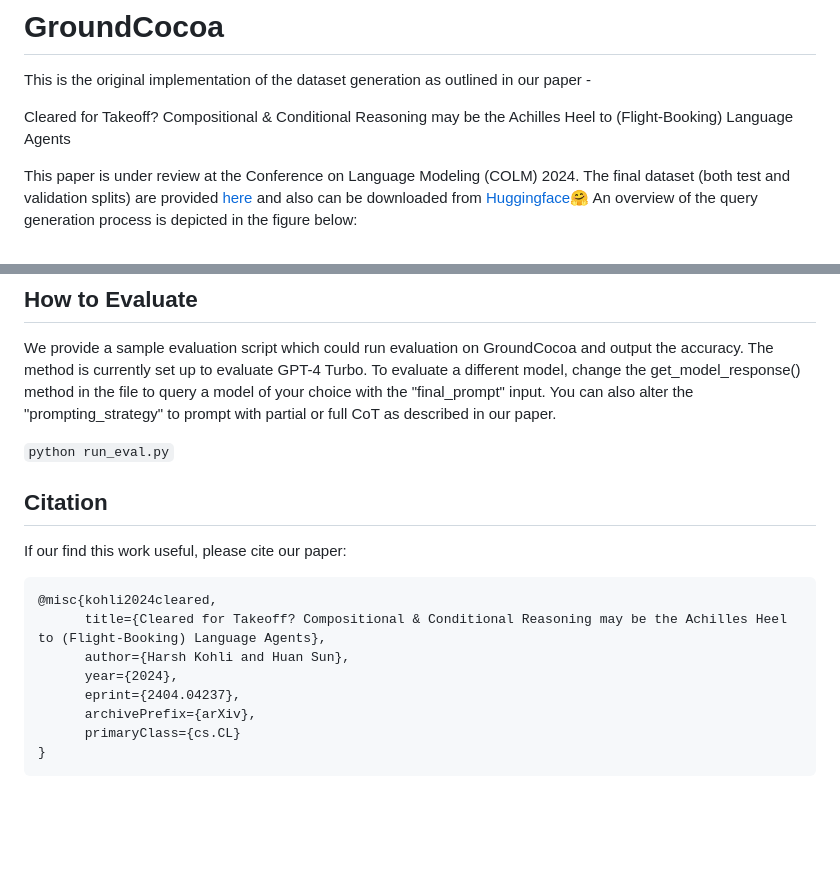
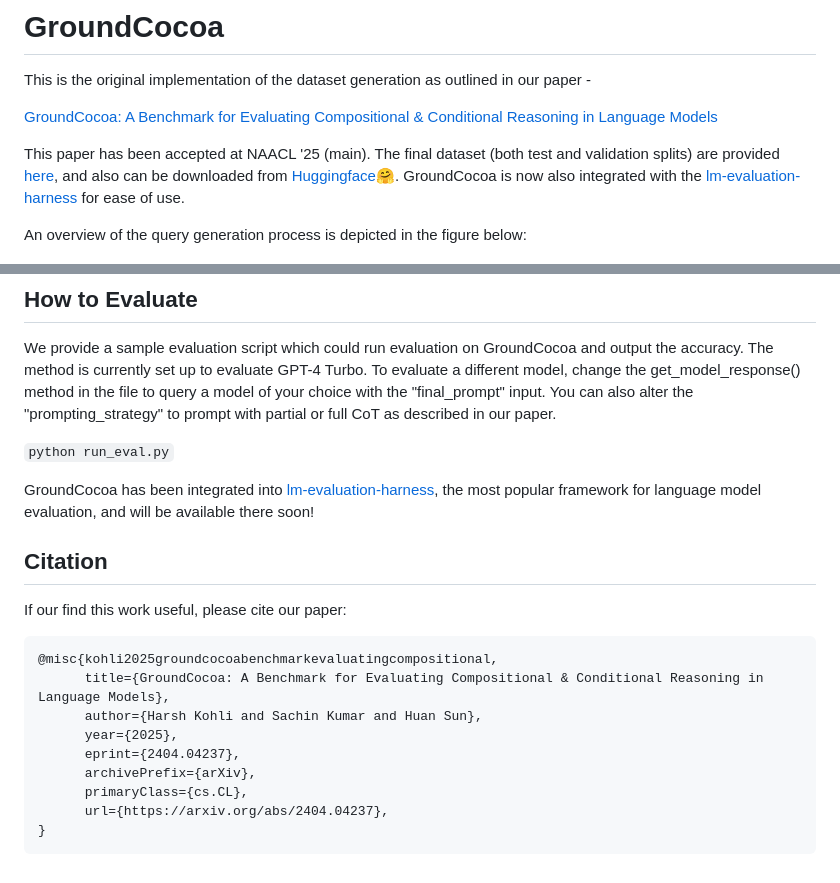
Before and after one commit to OSU-NLP-Group/GroundCocoa, a Markdown page: README.md, 2 parts joined by grey strips. GitHub-like rendering; blank space fills up the shorter version.

Commit message:
Updated Readme with lm-eval and paper citation

````diff
--- a/README.md
+++ b/README.md
@@ -2,9 +2,11 @@
 
 This is the original implementation of the dataset generation as outlined in our paper -
 
-Cleared for Takeoff? Compositional & Conditional Reasoning may be the Achilles Heel to (Flight-Booking) Language Agents
+[GroundCocoa: A Benchmark for Evaluating Compositional & Conditional Reasoning in Language Models](https://arxiv.org/abs/2404.04237)
 
-This paper is under review at the Conference on Language Modeling (COLM) 2024. The final dataset (both test and validation splits) are provided [here](flight_data/groundcocoa.json) and also can be downloaded from [Huggingface🤗](https://huggingface.co/datasets/harsh147/GroundCocoa) An overview of the query generation process is depicted in the figure below:
+This paper has been accepted at NAACL '25 (main). The final dataset (both test and validation splits) are provided [here](flight_data/groundcocoa.json), and also can be downloaded from [Huggingface🤗](https://huggingface.co/datasets/harsh147/GroundCocoa). GroundCocoa is now also integrated with the [lm-evaluation-harness](https://github.com/EleutherAI/lm-evaluation-harness) for ease of use.
+
+An overview of the query generation process is depicted in the figure below:
 
 ![Query Generation Process](files/ground_cocoa_generation.png)
 
@@ -58,17 +60,20 @@ We provide a sample evaluation script which could run evaluation on GroundCocoa
 
 `python run_eval.py`
 
+GroundCocoa has been integrated into [lm-evaluation-harness](https://github.com/EleutherAI/lm-evaluation-harness), the most popular framework for language model evaluation, and will be available there soon!
+
 ## Citation
 
 If our find this work useful, please cite our paper:
 
 ```
-@misc{kohli2024cleared,
-      title={Cleared for Takeoff? Compositional & Conditional Reasoning may be the Achilles Heel to (Flight-Booking) Language Agents},
-      author={Harsh Kohli and Huan Sun},
-      year={2024},
+@misc{kohli2025groundcocoabenchmarkevaluatingcompositional,
+      title={GroundCocoa: A Benchmark for Evaluating Compositional & Conditional Reasoning in Language Models},
+      author={Harsh Kohli and Sachin Kumar and Huan Sun},
+      year={2025},
       eprint={2404.04237},
       archivePrefix={arXiv},
-      primaryClass={cs.CL}
+      primaryClass={cs.CL},
+      url={https://arxiv.org/abs/2404.04237},
 }
 ```
````
